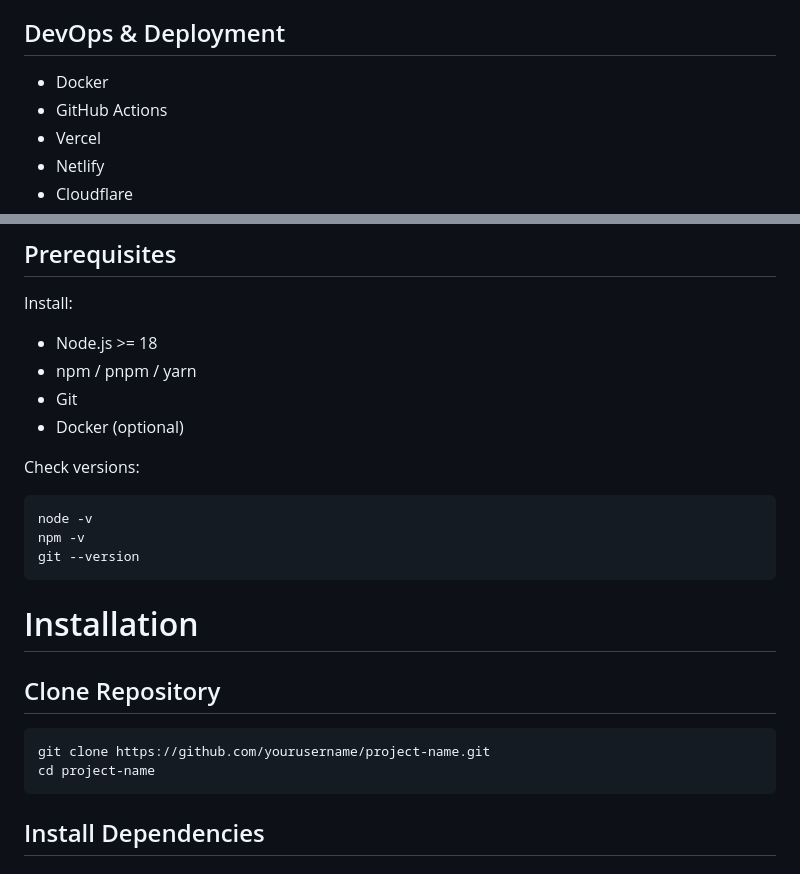
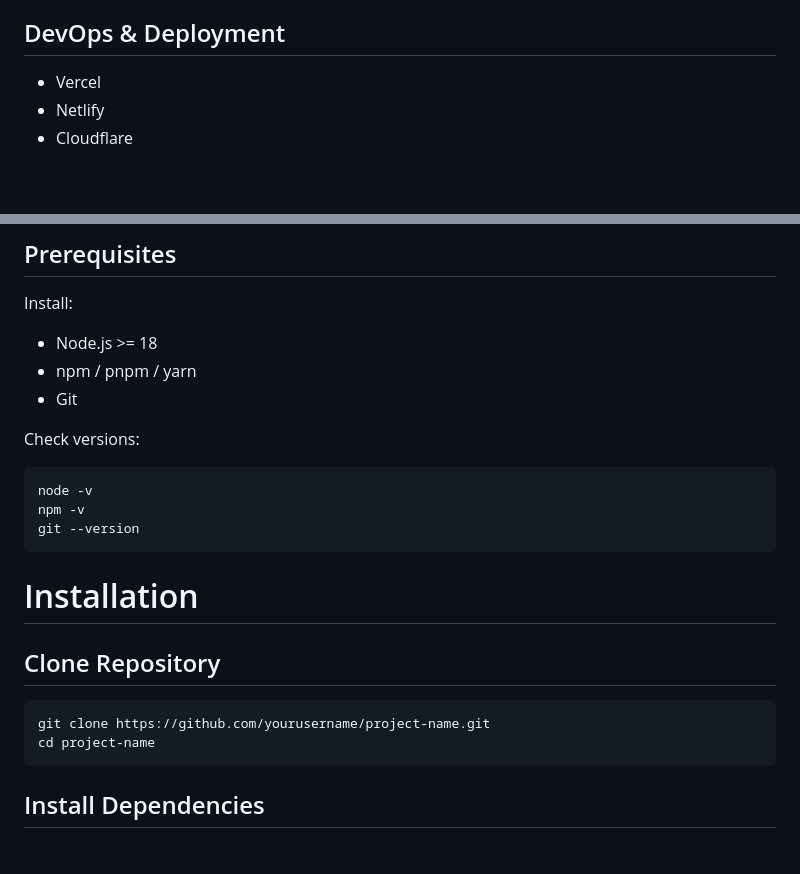
Before and after one commit to ankur3-101106/hackathon, a Markdown page: README.md, 2 parts joined by grey strips. GitHub-like rendering; blank space fills up the shorter version.

````diff
--- a/README.md
+++ b/README.md
@@ -109,8 +109,6 @@ Example:
 
 ## DevOps & Deployment
 
-* Docker
-* GitHub Actions
 * Vercel
 * Netlify
 * Cloudflare
@@ -170,7 +168,6 @@ Install:
 * Node.js >= 18
 * npm / pnpm / yarn
 * Git
-* Docker (optional)
 
 Check versions:
 
@@ -180,8 +177,6 @@ npm -v
 git --version
 ```
 
-
-
 # Installation
 
 ## Clone Repository
@@ -190,7 +185,6 @@ git --version
 git clone https://github.com/yourusername/project-name.git
 cd project-name
 ```
-
 
 
 ## Install Dependencies
````
